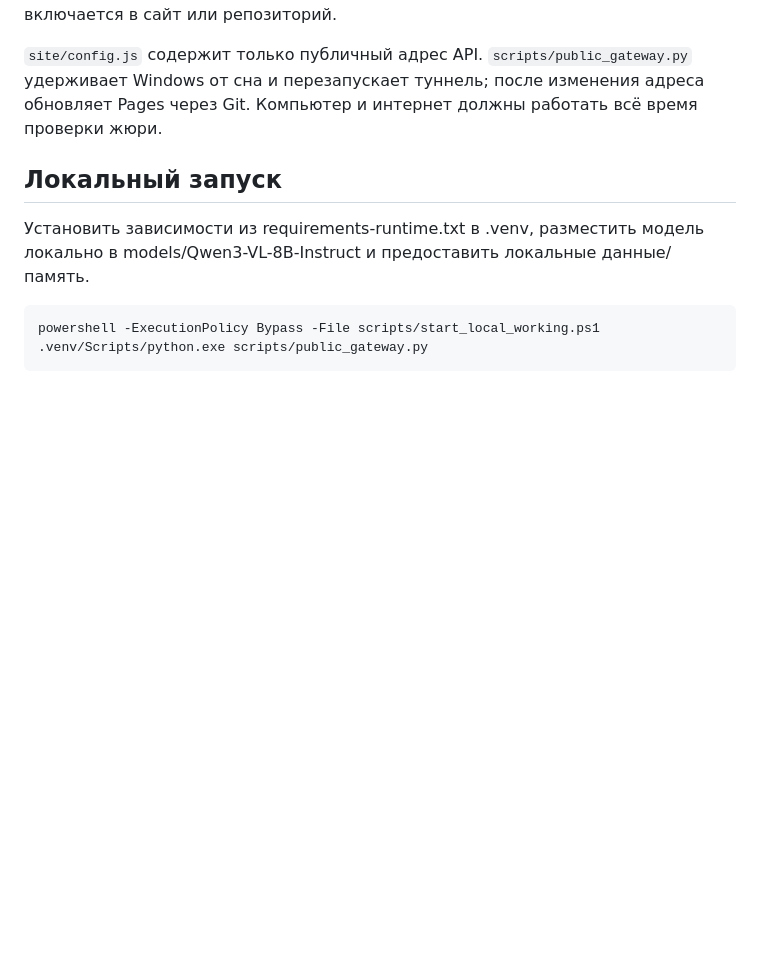
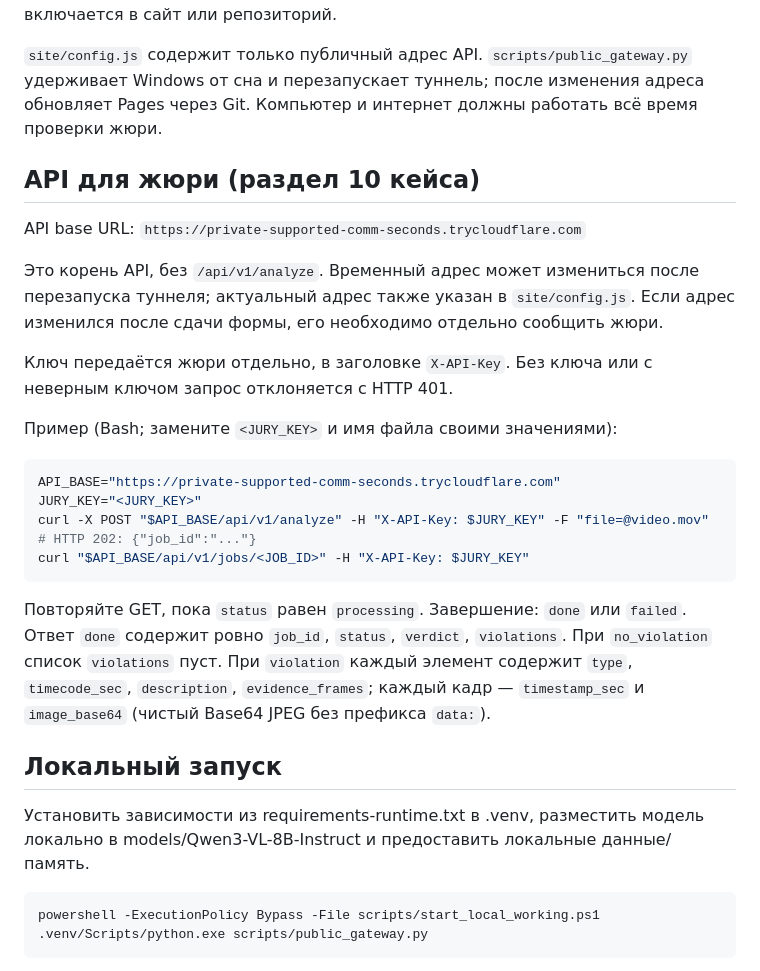
Before and after one commit to GL1NoMe5/fortebank-video-audit, a Markdown page: README.md, the part around the change. Drawn GitHub-style; blank space fills up the shorter version.

Commit message:
Document jury API contract and public endpoint

````diff
--- a/README.md
+++ b/README.md
@@ -9,6 +9,26 @@
 GitHub Pages размещает только статические HTML/CSS/JS. API и модель работают на компьютере владельца, NVIDIA RTX 3080, через временный HTTPS-туннель Cloudflare. Для доступа нужен отдельно переданный ключ. Ключ никогда не включается в сайт или репозиторий.
 
 `site/config.js` содержит только публичный адрес API. `scripts/public_gateway.py` удерживает Windows от сна и перезапускает туннель; после изменения адреса обновляет Pages через Git. Компьютер и интернет должны работать всё время проверки жюри.
+
+## API для жюри (раздел 10 кейса)
+
+API base URL: `https://private-supported-comm-seconds.trycloudflare.com`
+
+Это корень API, без `/api/v1/analyze`. Временный адрес может измениться после перезапуска туннеля; актуальный адрес также указан в `site/config.js`. Если адрес изменился после сдачи формы, его необходимо отдельно сообщить жюри.
+
+Ключ передаётся жюри отдельно, в заголовке `X-API-Key`. Без ключа или с неверным ключом запрос отклоняется с HTTP 401.
+
+Пример (Bash; замените `<JURY_KEY>` и имя файла своими значениями):
+
+```bash
+API_BASE="https://private-supported-comm-seconds.trycloudflare.com"
+JURY_KEY="<JURY_KEY>"
+curl -X POST "$API_BASE/api/v1/analyze" -H "X-API-Key: $JURY_KEY" -F "file=@video.mov"
+# HTTP 202: {"job_id":"..."}
+curl "$API_BASE/api/v1/jobs/<JOB_ID>" -H "X-API-Key: $JURY_KEY"
+```
+
+Повторяйте GET, пока `status` равен `processing`. Завершение: `done` или `failed`. Ответ `done` содержит ровно `job_id`, `status`, `verdict`, `violations`. При `no_violation` список `violations` пуст. При `violation` каждый элемент содержит `type`, `timecode_sec`, `description`, `evidence_frames`; каждый кадр — `timestamp_sec` и `image_base64` (чистый Base64 JPEG без префикса `data:`).
 
 ## Локальный запуск
 
````
